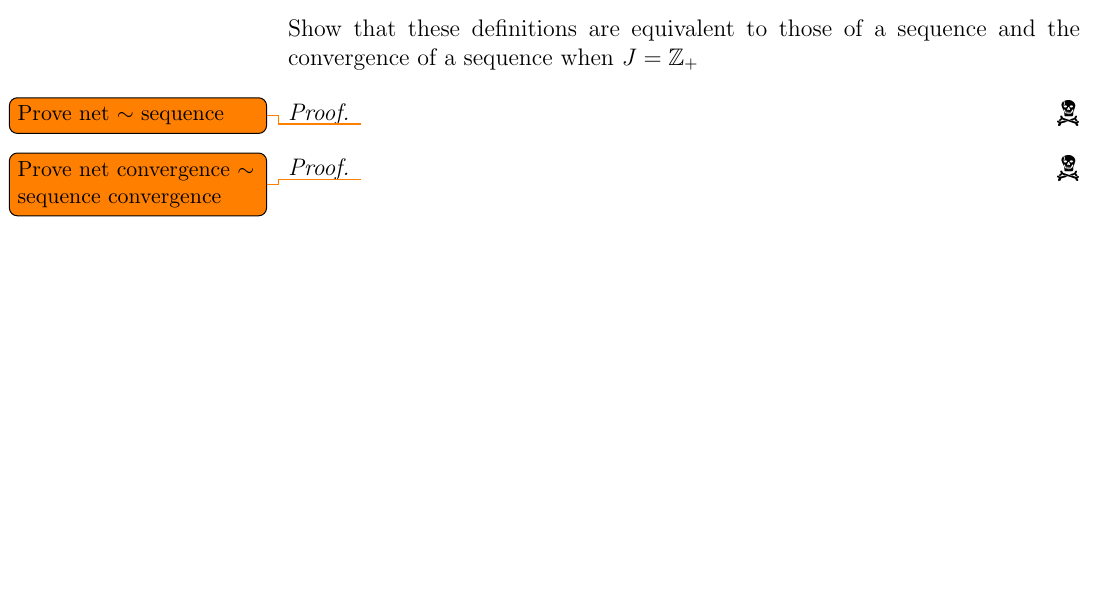
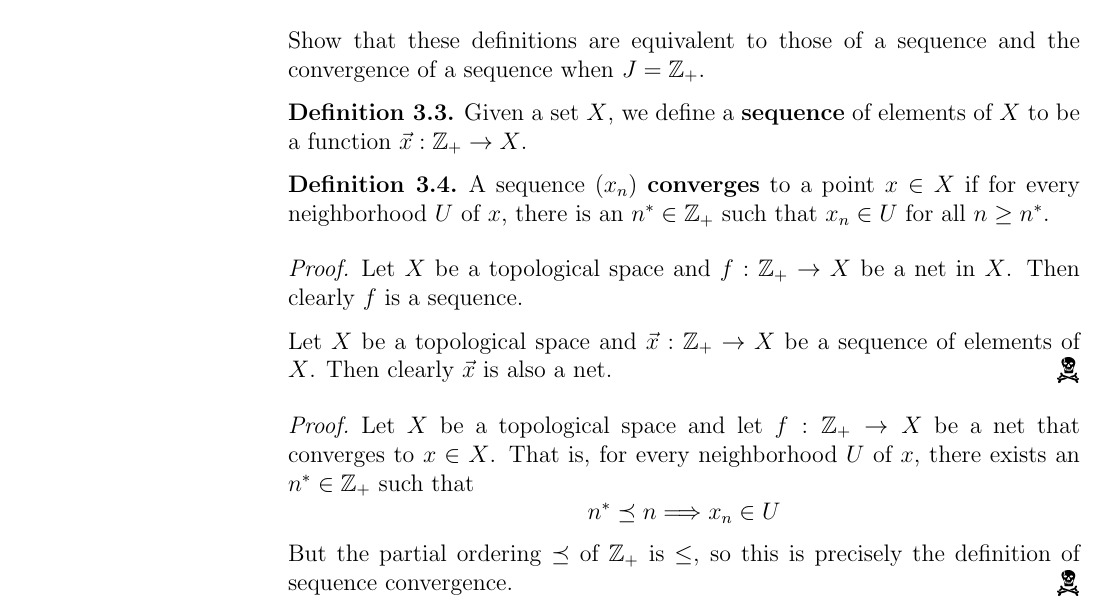
Before and after one commit to Notgnoshi/topological-nets, a LaTeX document (nets.tex): part of page 3 of 5, cut so that both start at the same text, the shorter picture padded with empty space. Compiled offline with pdfLaTeX.

Commit message:
Another one bites the dust. Bada da dada.

```diff
--- a/nets.tex
+++ b/nets.tex
@@ -137,13 +138,31 @@ Show that if $J$ is directed, and $K$ is cofinal in $J$, then $K$ is directed.
 \end{defn}
 
 Show that these definitions are equivalent to those of a sequence and the convergence of a sequence
-when $J = \Z_+$
+when $J = \Z_+$.
+
+\begin{defn}
+    Given a set $X$, we define a \textbf{sequence} of elements of $X$ to be a function $\vec x :
+        \Z_+ \to X$.
+\end{defn}
+
+\begin{defn}
+    A sequence $(x_n)$ \textbf{converges} to a point $x \in X$ if for every neighborhood $U$ of
+    $x$, there is an $n^* \in \mathbb \Z_+$ such that $x_n \in U$ for all $n \geq n^*$.
+\end{defn}
 
 \begin{proof}
-    \todo{Prove net $\sim$ sequence}
+    Let $X$ be a topological space and $f : \Z_+ \to X$ be a net in $X$. Then clearly $f$ is a
+    sequence.
+
+    Let $X$ be a topological space and $\vec x : \Z_+ \to X$ be a sequence of elements of $X$. Then
+    clearly $\vec x$ is also a net.
 \end{proof}
 \begin{proof}
-    \todo{Prove net convergence $\sim$ sequence convergence}
+    Let $X$ be a topological space and let $f : \Z_+ \to X$ be a net that converges to $x \in X$.
+    That is, for every neighborhood $U$ of $x$, there exists an $n^* \in \Z_+$ such that
+    \[ n^* \preceq n \Longrightarrow x_n \in U \]
+    But the partial ordering $\preceq$ of $\Z_+$ is $\leq$, so this is precisely the definition of
+    sequence convergence.
 \end{proof}
 
 \section{Convergence in a Product Space}
```
Also changed, not shown: nets.tex (3 more changed lines).
